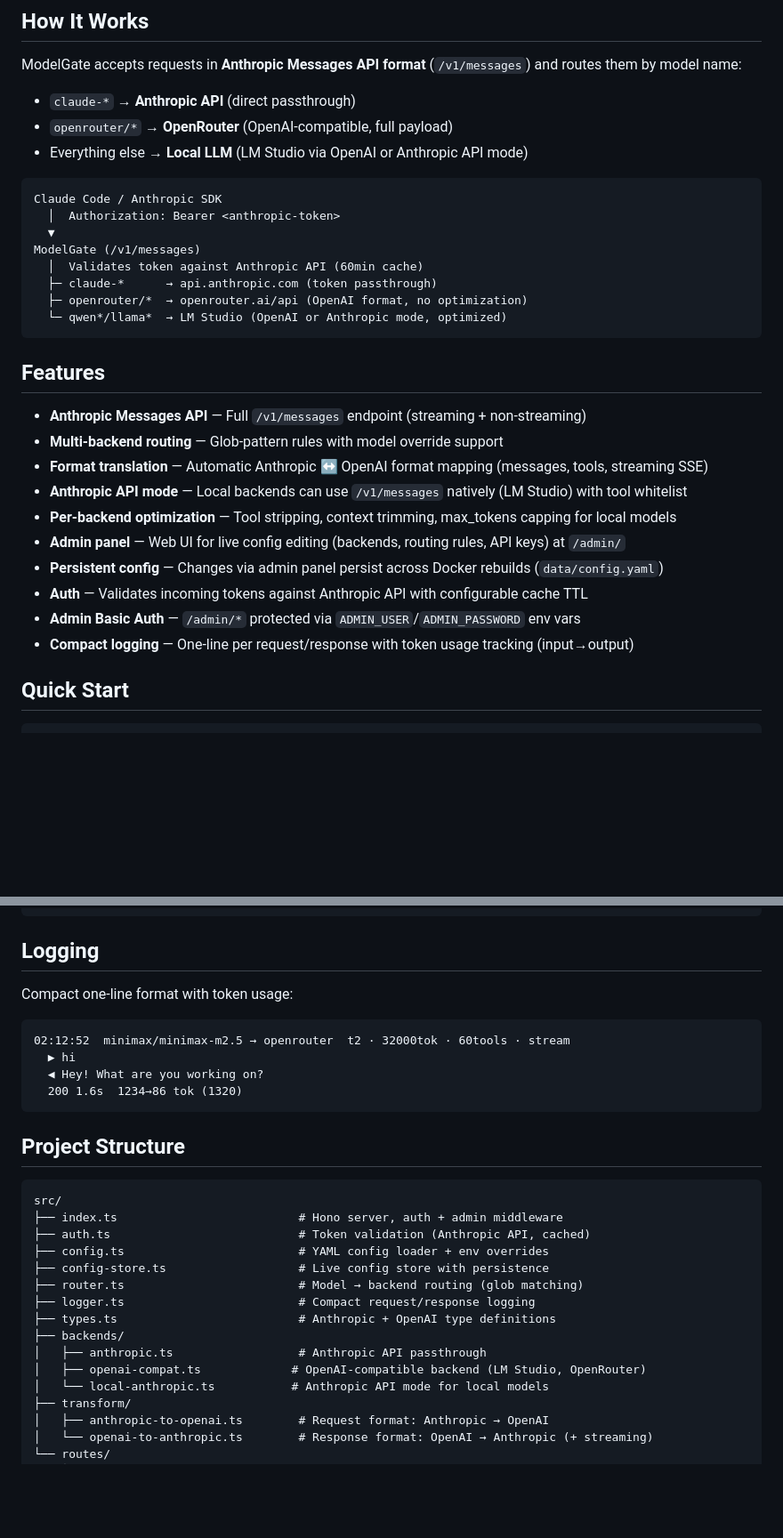
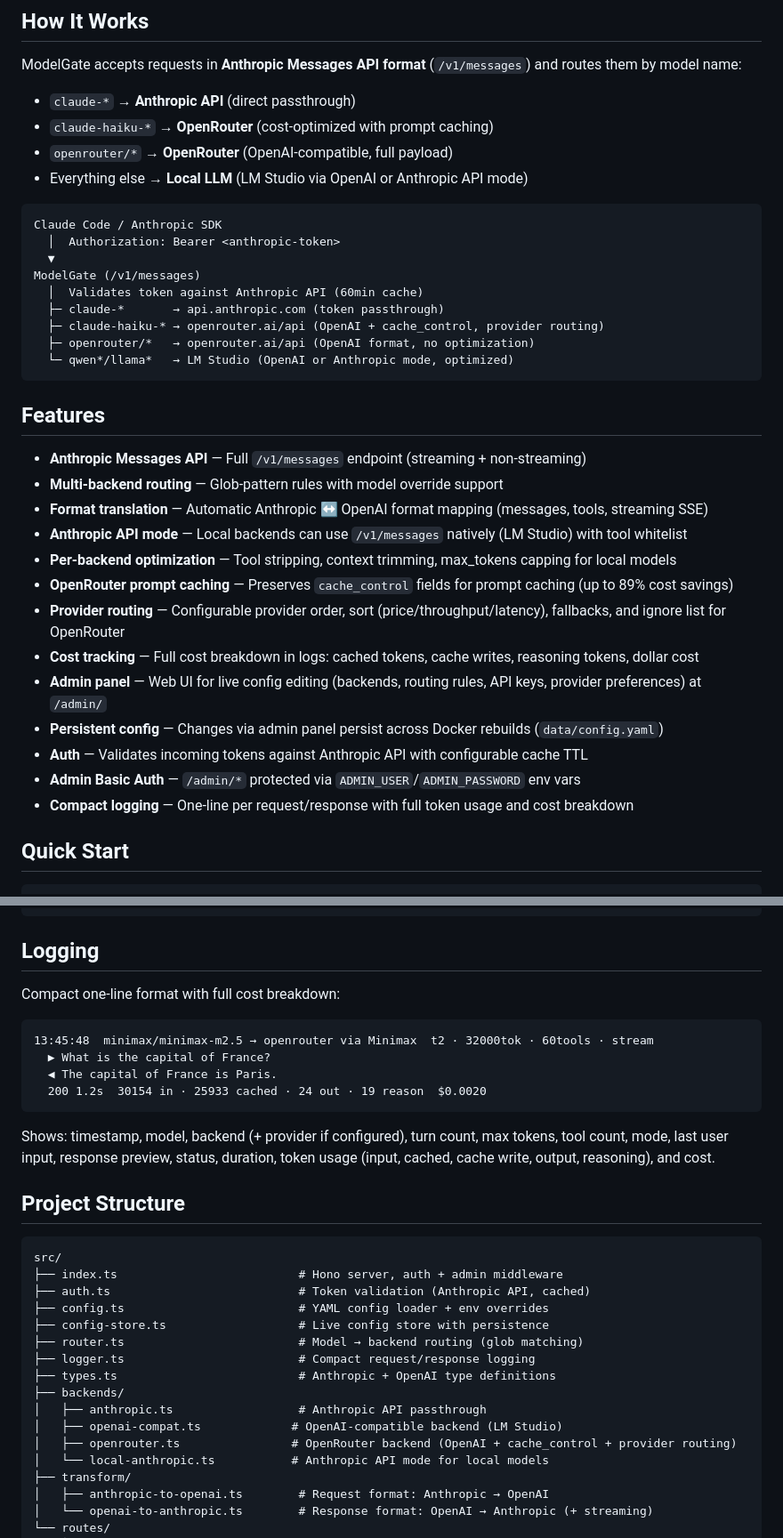
Before and after one commit to diem2001/modelgate, a Markdown page: README.md, 2 parts joined by grey strips. Shown at 89% size. Drawn GitHub-style; blank space fills up the shorter version.

````diff
--- a/README.md
+++ b/README.md
@@ -7,6 +7,7 @@ Anthropic-compatible LLM proxy that routes requests to multiple backends based o
 ModelGate accepts requests in **Anthropic Messages API format** (`/v1/messages`) and routes them by model name:
 
 - `claude-*` → **Anthropic API** (direct passthrough)
+- `claude-haiku-*` → **OpenRouter** (cost-optimized with prompt caching)
 - `openrouter/*` → **OpenRouter** (OpenAI-compatible, full payload)
 - Everything else → **Local LLM** (LM Studio via OpenAI or Anthropic API mode)
 
@@ -16,9 +17,10 @@ Claude Code / Anthropic SDK
   ▼
 ModelGate (/v1/messages)
   │  Validates token against Anthropic API (60min cache)
-  ├─ claude-*      → api.anthropic.com (token passthrough)
-  ├─ openrouter/*  → openrouter.ai/api (OpenAI format, no optimization)
-  └─ qwen*/llama*  → LM Studio (OpenAI or Anthropic mode, optimized)
+  ├─ claude-*       → api.anthropic.com (token passthrough)
+  ├─ claude-haiku-* → openrouter.ai/api (OpenAI + cache_control, provider routing)
+  ├─ openrouter/*   → openrouter.ai/api (OpenAI format, no optimization)
+  └─ qwen*/llama*   → LM Studio (OpenAI or Anthropic mode, optimized)
 ```
 
 ## Features
@@ -28,11 +30,14 @@ ModelGate (/v1/messages)
 - **Format translation** — Automatic Anthropic ↔ OpenAI format mapping (messages, tools, streaming SSE)
 - **Anthropic API mode** — Local backends can use `/v1/messages` natively (LM Studio) with tool whitelist
 - **Per-backend optimization** — Tool stripping, context trimming, max_tokens capping for local models
-- **Admin panel** — Web UI for live config editing (backends, routing rules, API keys) at `/admin/`
+- **OpenRouter prompt caching** — Preserves `cache_control` fields for prompt caching (up to 89% cost savings)
+- **Provider routing** — Configurable provider order, sort (price/throughput/latency), fallbacks, and ignore list for OpenRouter
+- **Cost tracking** — Full cost breakdown in logs: cached tokens, cache writes, reasoning tokens, dollar cost
+- **Admin panel** — Web UI for live config editing (backends, routing rules, API keys, provider preferences) at `/admin/`
 - **Persistent config** — Changes via admin panel persist across Docker rebuilds (`data/config.yaml`)
 - **Auth** — Validates incoming tokens against Anthropic API with configurable cache TTL
 - **Admin Basic Auth** — `/admin/*` protected via `ADMIN_USER`/`ADMIN_PASSWORD` env vars
-- **Compact logging** — One-line per request/response with token usage tracking (input→output)
+- **Compact logging** — One-line per request/response with full token usage and cost breakdown
 
 ## Quick Start
 
@@ -136,14 +155,16 @@ export ANTHROPIC_BASE_URL=https://modelgate.skyvu.de  # or http://localhost:4000
 
 ## Logging
 
-Compact one-line format with token usage:
+Compact one-line format with full cost breakdown:
 
 ```
-02:12:52  minimax/minimax-m2.5 → openrouter  t2 · 32000tok · 60tools · stream
-  ▶ hi
-  ◀ Hey! What are you working on?
-  200 1.6s  1234→86 tok (1320)
+13:45:48  minimax/minimax-m2.5 → openrouter via Minimax  t2 · 32000tok · 60tools · stream
+  ▶ What is the capital of France?
+  ◀ The capital of France is Paris.
+  200 1.2s  30154 in · 25933 cached · 24 out · 19 reason  $0.0020
 ```
+
+Shows: timestamp, model, backend (+ provider if configured), turn count, max tokens, tool count, mode, last user input, response preview, status, duration, token usage (input, cached, cache write, output, reasoning), and cost.
 
 ## Project Structure
 
@@ -158,7 +179,8 @@ src/
 ├── types.ts                          # Anthropic + OpenAI type definitions
 ├── backends/
 │   ├── anthropic.ts                  # Anthropic API passthrough
-│   ├── openai-compat.ts             # OpenAI-compatible backend (LM Studio, OpenRouter)
+│   ├── openai-compat.ts             # OpenAI-compatible backend (LM Studio)
+│   ├── openrouter.ts                # OpenRouter backend (OpenAI + cache_control + provider routing)
 │   └── local-anthropic.ts           # Anthropic API mode for local models
 ├── transform/
 │   ├── anthropic-to-openai.ts        # Request format: Anthropic → OpenAI
````
Also changed, not shown: other parts of README.md (+14 -0 lines), ARCHITECTURE.md (+31 -10 lines).
